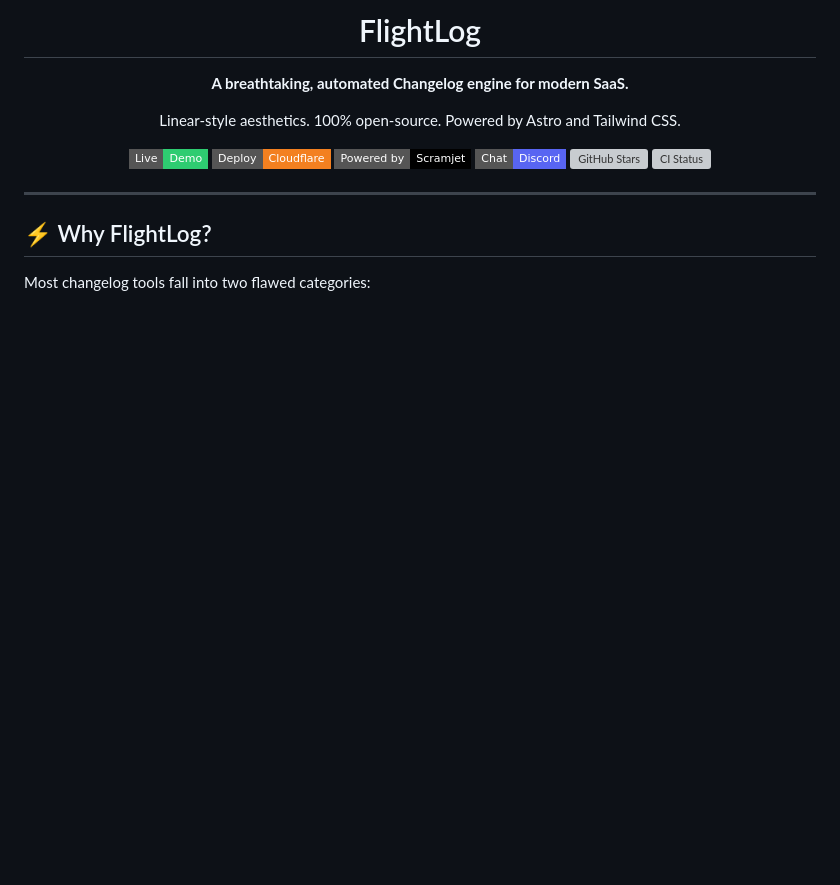
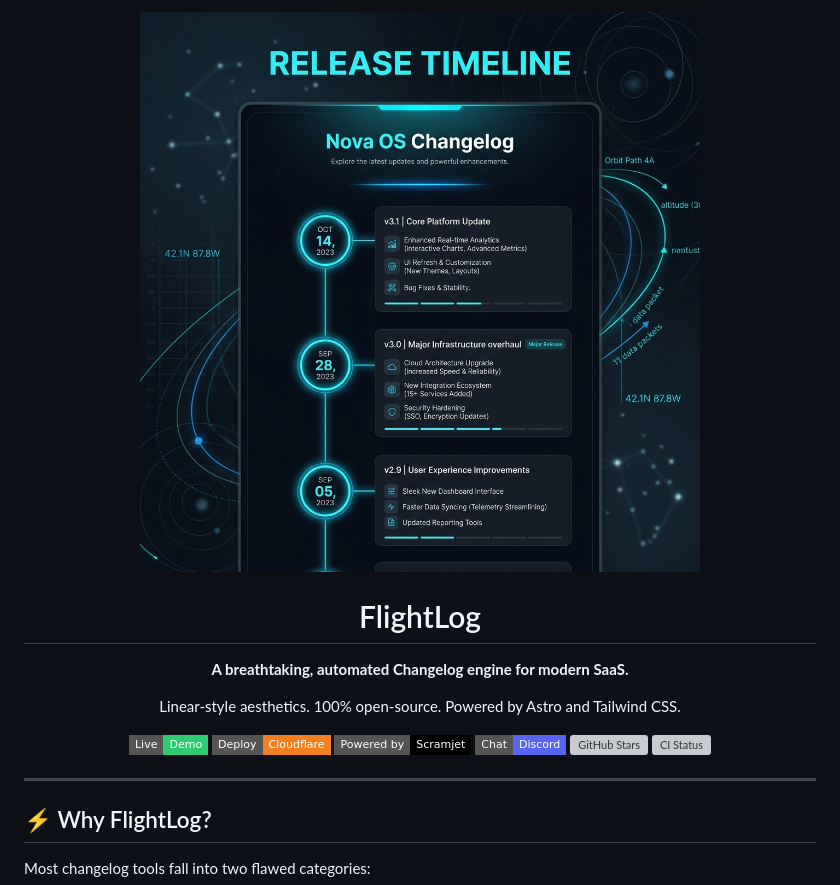
Before and after one commit to scramjetio/flight-log, a Markdown page: README.md, the part around one of its changes. Drawn GitHub-style; pictures changed too: .github/assets/hero.png (added); badges without logos; blank space fills up the shorter version; grey boxes are pictures that could not be loaded.

Commit message:
docs: add hero image and resize

```diff
--- a/README.md
+++ b/README.md
@@ -1,4 +2,6 @@
 <div align="center">
+  <img src=".github/assets/hero.png" alt="FlightLog Hero Image" width="600">
+
   <h1>FlightLog</h1>
   <p><strong>A breathtaking, automated Changelog engine for modern SaaS.</strong></p>
   <p>Linear-style aesthetics. 100% open-source. Powered by Astro and Tailwind CSS.</p>
```
Also changed, not shown: other parts of README.md (+1 -0 lines).
